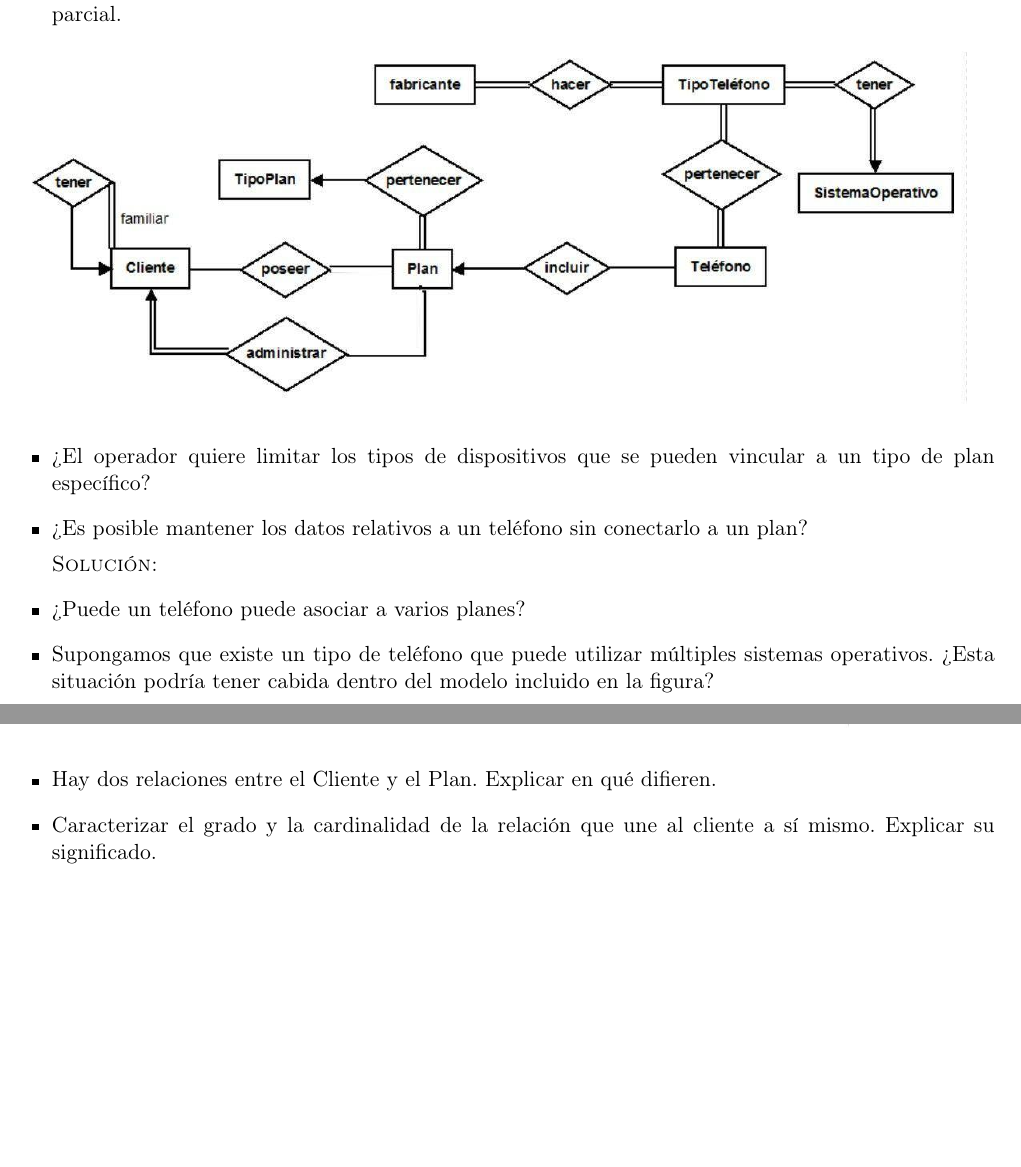
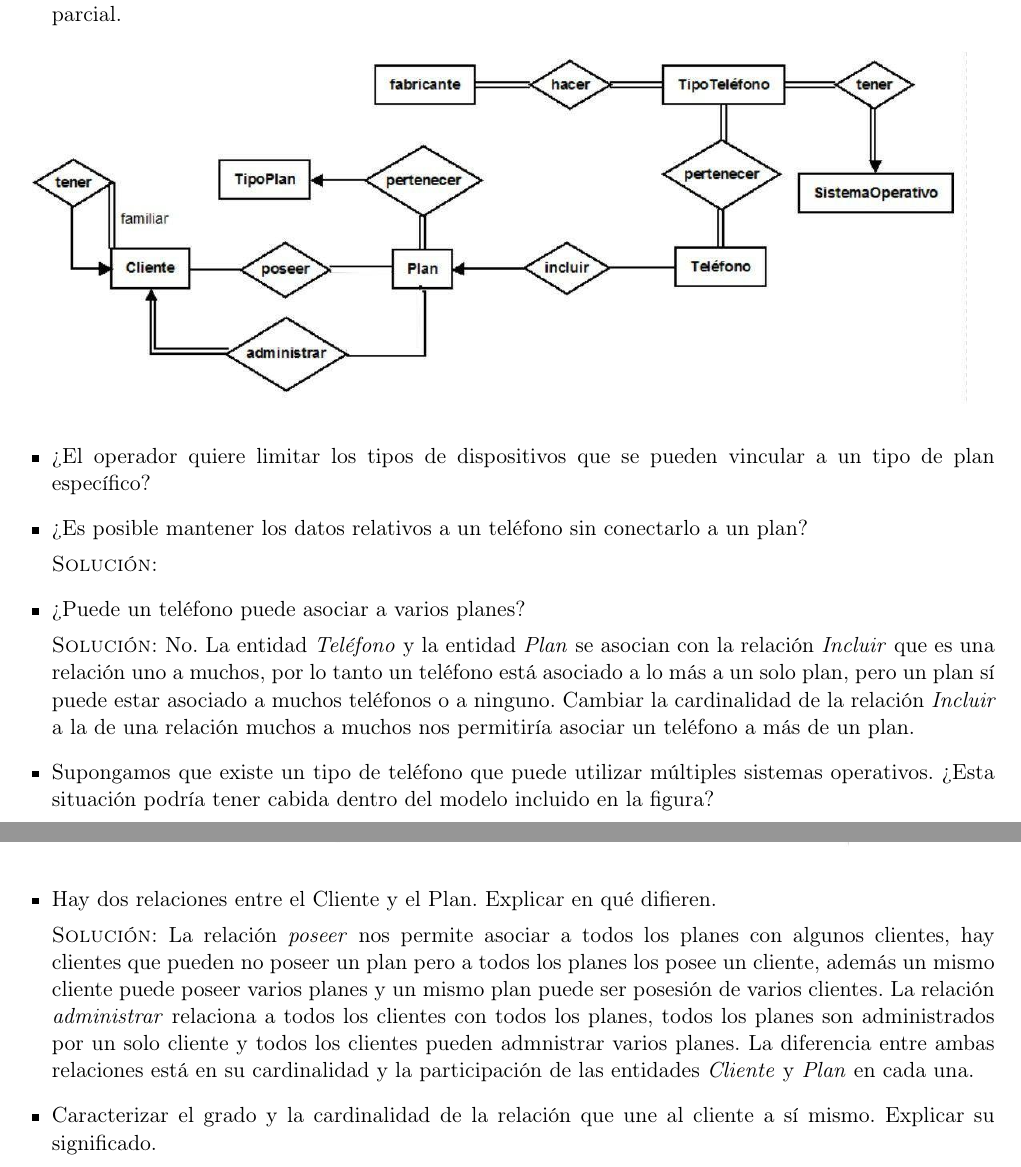
Before and after one commit to wabi-sabi-caracal/Tarea02-BD, a LaTeX problem sheet (tarea2.tex): two parts of pages 6 and 7 of 8 before the commit and two parts of pages 6 and 8 of 8 after it, joined at a grey line, cut at the place of the change, the shorter picture padded with empty space. Compiled offline with pdfLaTeX.

Commit message:
Ejercicios 3.2 3.6 y 3.10

```diff
--- a/tarea2.tex
+++ b/tarea2.tex
@@ -303,6 +305,8 @@ comportamiento.
 
     % Ejercicio 6.
     \item ¿Puede un teléfono puede asociar a varios planes?
+
+    \textsc{Solución:} No. La entidad \textit{Teléfono} y la entidad \textit{Plan} se asocian con la relación \textit{Incluir} que es una relación uno a muchos, por lo tanto un teléfono está asociado a lo más a un solo plan, pero un plan sí puede estar asociado a muchos teléfonos o a ninguno. Cambiar la cardinalidad de la relación \textit{Incluir} a la de una relación muchos a muchos nos permitiría asociar un teléfono a más de un plan.
 
     % Ejercicio 7.
     \item Supongamos que existe un tipo de teléfono que puede utilizar múltiples
@@ -355,6 +359,10 @@ comportamiento.
     \item Hay dos relaciones entre el Cliente y el Plan. Explicar en qué
     difieren.
 
+    \textsc{Solución:} La relación \textit{poseer} nos permite asociar a todos los planes con algunos clientes, hay clientes que pueden no poseer un plan pero a todos los planes los posee un cliente, además un mismo cliente puede poseer varios planes y un mismo plan puede ser posesión de varios clientes.
+La relación \textit{administrar} relaciona a todos los clientes con todos los planes, todos los planes son administrados por un solo cliente y todos los clientes pueden admnistrar varios planes.
+La diferencia entre ambas relaciones está en su cardinalidad y la participación de las entidades \textit{Cliente} y \textit{Plan} en cada una.
+
     % Ejercicio 11.
     \item Caracterizar el grado y la cardinalidad de la relación que une al
     cliente a sí mismo. Explicar su significado.
```
Also changed, not shown: tarea2.pdf, tarea2.tex (2 more changed lines), 1 other file.
